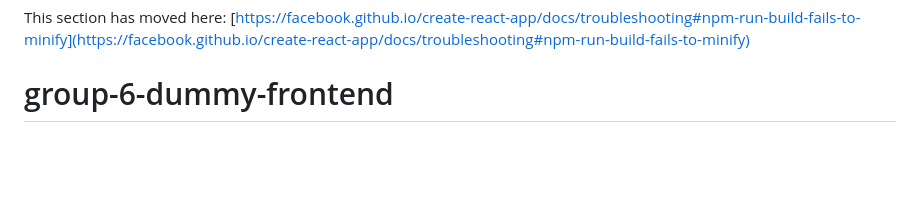
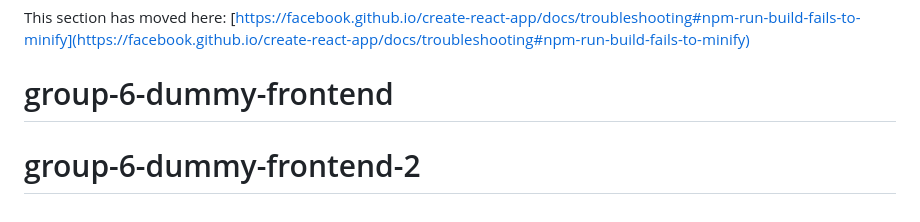
Before and after one commit to mwendwamark/group-6-dummy-frontend, a Markdown page: README.md, the part around the change. Drawn GitHub-style; blank space fills up the shorter version.

```diff
--- a/README.md
+++ b/README.md
@@ -69,3 +69,4 @@ This section has moved here: [https://facebook.github.io/create-react-app/docs/d
 
 This section has moved here: [https://facebook.github.io/create-react-app/docs/troubleshooting#npm-run-build-fails-to-minify](https://facebook.github.io/create-react-app/docs/troubleshooting#npm-run-build-fails-to-minify)
 # group-6-dummy-frontend
+# group-6-dummy-frontend-2
```
